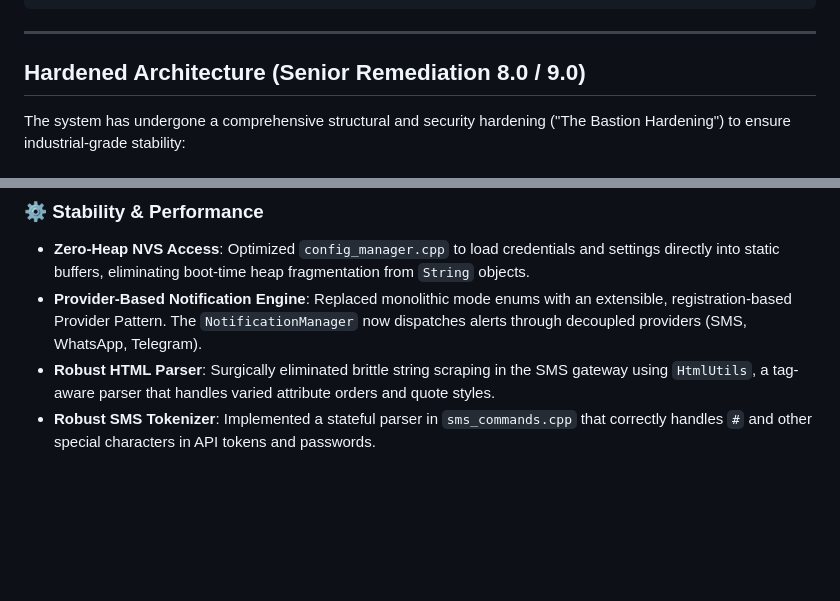
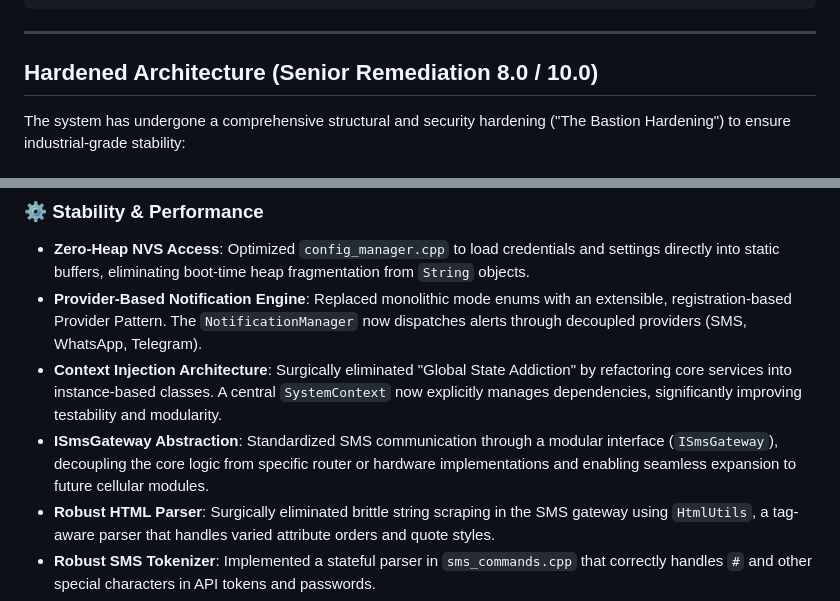
Before and after one commit to sjfaustino/SF_Alarm, a Markdown page: README.md, 2 parts joined by grey strips. GitHub-like rendering; blank space fills up the shorter version.

Commit message:
Docs: Final synchronization of hardening documentation and architecture

```diff
--- a/README.md
+++ b/README.md
@@ -80,7 +80,7 @@ extended to support all 16 zones.
 
 ---
 
-## Hardened Architecture (Senior Remediation 8.0 / 9.0)
+## Hardened Architecture (Senior Remediation 8.0 / 10.0)
 
 The system has undergone a comprehensive structural and security hardening ("The Bastion Hardening") to ensure industrial-grade stability:
 
@@ -93,6 +93,8 @@ The system has undergone a comprehensive structural and security hardening ("The
 ### ⚙️ Stability & Performance
 - **Zero-Heap NVS Access**: Optimized `config_manager.cpp` to load credentials and settings directly into static buffers, eliminating boot-time heap fragmentation from `String` objects.
 - **Provider-Based Notification Engine**: Replaced monolithic mode enums with an extensible, registration-based Provider Pattern. The `NotificationManager` now dispatches alerts through decoupled providers (SMS, WhatsApp, Telegram).
+- **Context Injection Architecture**: Surgically eliminated "Global State Addiction" by refactoring core services into instance-based classes. A central `SystemContext` now explicitly manages dependencies, significantly improving testability and modularity.
+- **ISmsGateway Abstraction**: Standardized SMS communication through a modular interface (`ISmsGateway`), decoupling the core logic from specific router or hardware implementations and enabling seamless expansion to future cellular modules.
 - **Robust HTML Parser**: Surgically eliminated brittle string scraping in the SMS gateway using `HtmlUtils`, a tag-aware parser that handles varied attribute orders and quote styles.
 - **Robust SMS Tokenizer**: Implemented a stateful parser in `sms_commands.cpp` that correctly handles `#` and other special characters in API tokens and passwords.
 - **Concurrency Mutexing**: All shared global state and the **I2C hardware bus (`Wire`)** are protected by FreeRTOS mutexes to prevent cross-core data corruption.
```
